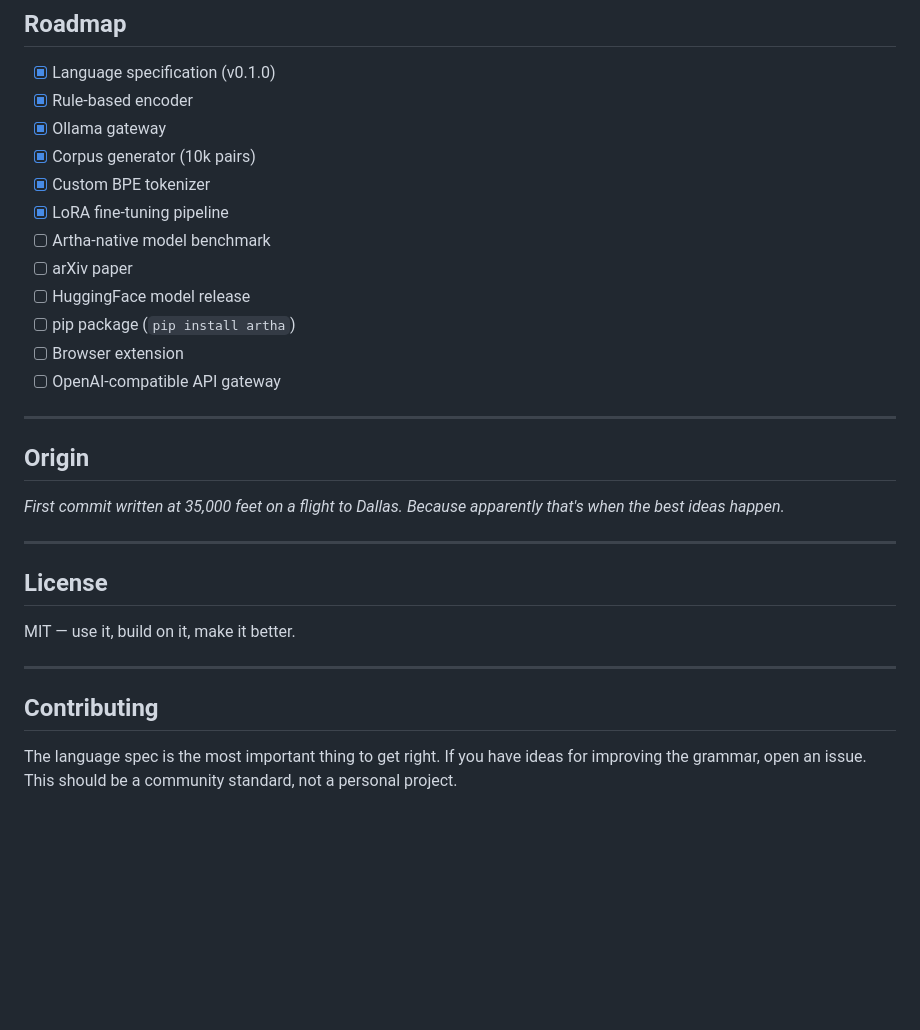
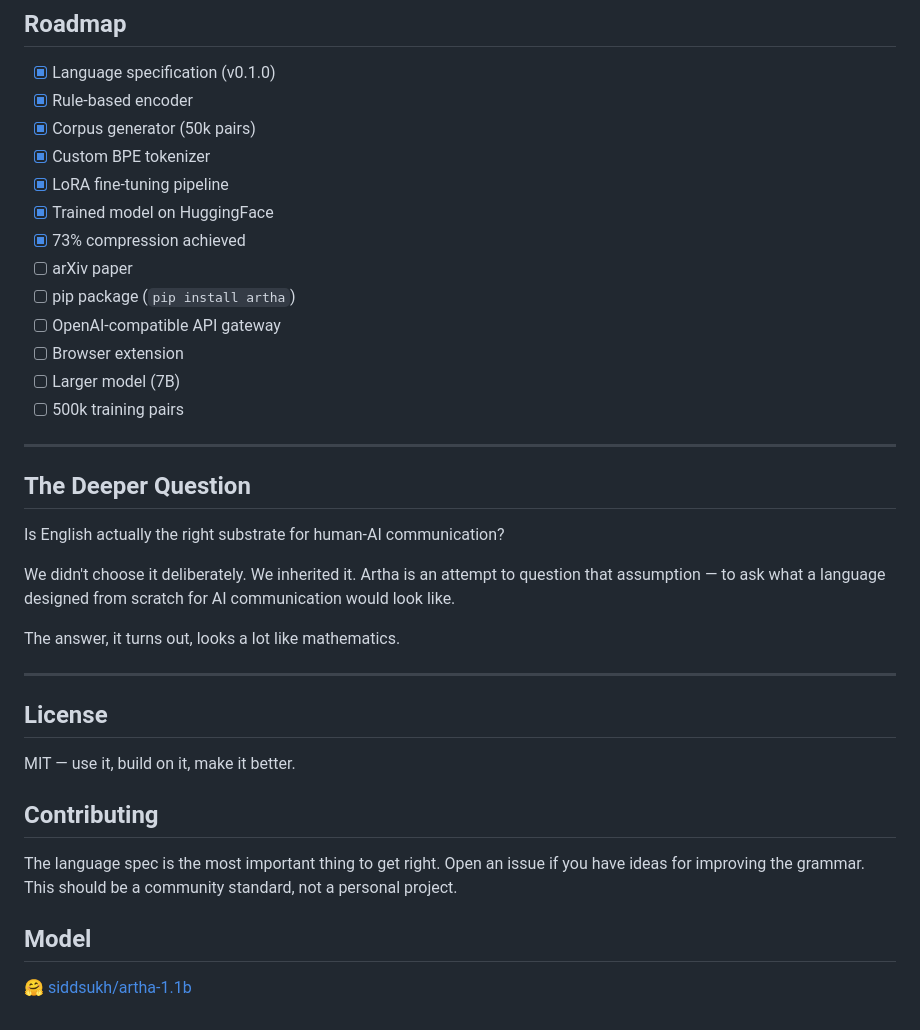
Before and after one commit to sidvsukhi/artha, a Markdown page: README.md, the part around one of its changes. GitHub-like rendering; blank space fills up the shorter version.

Commit message:
docs: update README with HuggingFace model, full results and usage

```diff
--- a/README.md
+++ b/README.md
@@ -158,23 +199,29 @@ artha/
 
 - [x] Language specification (v0.1.0)
 - [x] Rule-based encoder
-- [x] Ollama gateway
-- [x] Corpus generator (10k pairs)
+- [x] Corpus generator (50k pairs)
 - [x] Custom BPE tokenizer
 - [x] LoRA fine-tuning pipeline
-- [ ] Artha-native model benchmark
+- [x] Trained model on HuggingFace
+- [x] 73% compression achieved
 - [ ] arXiv paper
-- [ ] HuggingFace model release
 - [ ] pip package (`pip install artha`)
+- [ ] OpenAI-compatible API gateway
 - [ ] Browser extension
-- [ ] OpenAI-compatible API gateway
+- [ ] Larger model (7B)
+- [ ] 500k training pairs
 
 ---
 
-## Origin
+## The Deeper Question
 
-*First commit written at 35,000 feet on a flight to Dallas.*
-*Because apparently that's when the best ideas happen.*
+Is English actually the right substrate for human-AI communication?
+
+We didn't choose it deliberately. We inherited it. Artha is an
+attempt to question that assumption — to ask what a language
+designed from scratch for AI communication would look like.
+
+The answer, it turns out, looks a lot like mathematics.
 
 ---
 
@@ -182,8 +229,12 @@ artha/
 
 MIT — use it, build on it, make it better.
 
----
-
 ## Contributing
 
-The language spec is the most important thing to get right. If you have ideas for improving the grammar, open an issue. This should be a community standard, not a personal project.
+The language spec is the most important thing to get right.
+Open an issue if you have ideas for improving the grammar.
+This should be a community standard, not a personal project.
+
+## Model
+
+🤗 [siddsukh/artha-1.1b](https://huggingface.co/siddsukh/artha-1.1b)
```
Also changed, not shown: other parts of README.md (+134 -93 lines).
